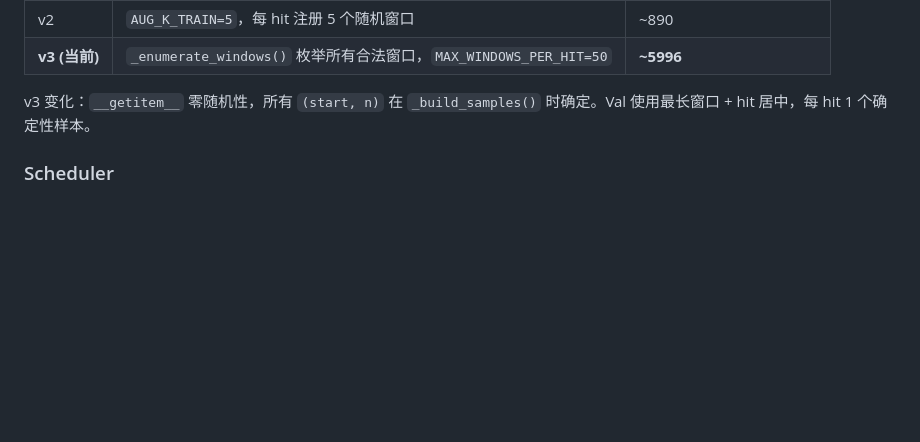
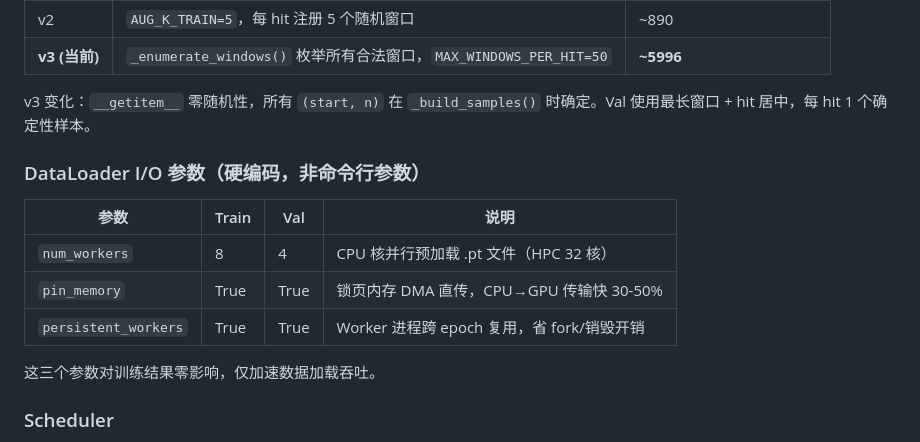
Before and after one commit to CyberChickZ/tempopeak, a Markdown page: HPC常用指令速查.md, the part around the change. Drawn GitHub-style; blank space fills up the shorter version.

```diff
--- a/HPC常用指令速查.md
+++ b/HPC常用指令速查.md
@@ -355,6 +355,16 @@ done
 
 v3 变化：`__getitem__` 零随机性，所有 `(start, n)` 在 `_build_samples()` 时确定。Val 使用最长窗口 + hit 居中，每 hit 1 个确定性样本。
 
+### DataLoader I/O 参数（硬编码，非命令行参数）
+
+| 参数 | Train | Val | 说明 |
+|---|---|---|---|
+| `num_workers` | 8 | 4 | CPU 核并行预加载 .pt 文件（HPC 32 核） |
+| `pin_memory` | True | True | 锁页内存 DMA 直传，CPU→GPU 传输快 30-50% |
+| `persistent_workers` | True | True | Worker 进程跨 epoch 复用，省 fork/销毁开销 |
+
+这三个参数对训练结果零影响，仅加速数据加载吞吐。
+
 ### Scheduler
 
 - v3 起默认使用 `CosineAnnealingLR(T_max=epochs, eta_min=1e-5)`
```
Also changed, not shown: 实验记录日志.md (+49 -0 lines).
